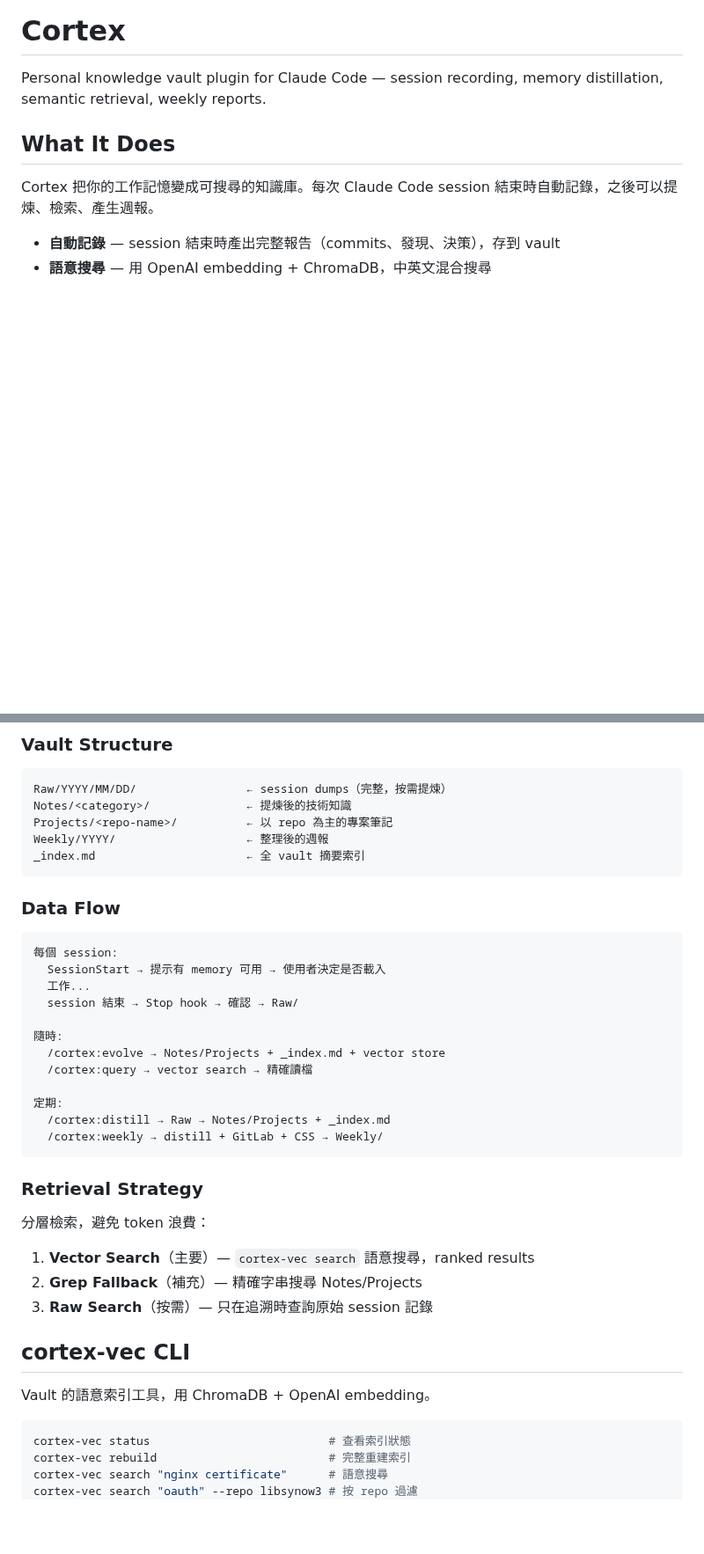
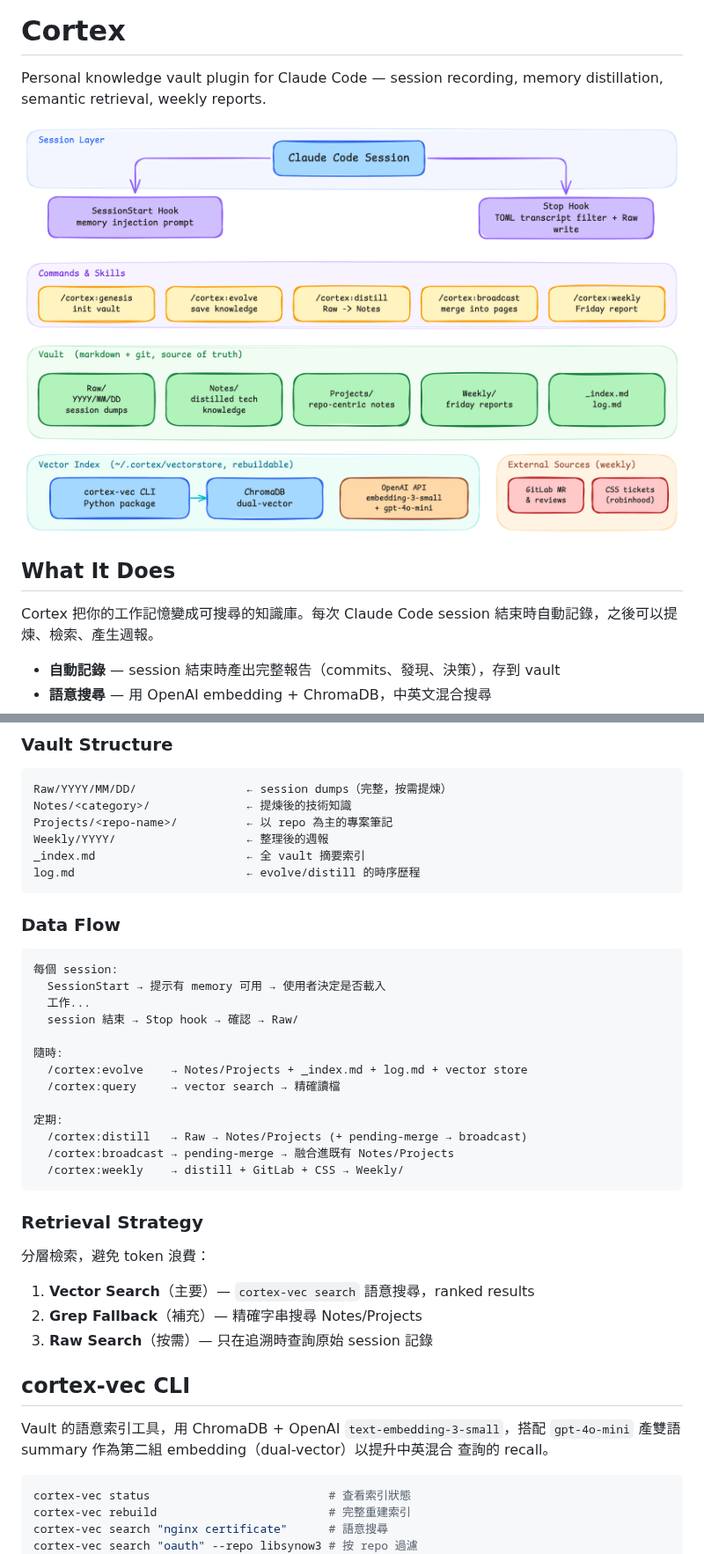
Before and after one commit to XBlueSky/cortexes, a Markdown page: README.md, 2 parts joined by grey strips. Shown at 88% size. Drawn GitHub-style; pictures changed too: docs/images/architecture.png (added); blank space fills up the shorter version.

````diff
--- a/README.md
+++ b/README.md
@@ -1,6 +1,8 @@
 # Cortex
 
 Personal knowledge vault plugin for Claude Code — session recording, memory distillation, semantic retrieval, weekly reports.
+
+![Cortex architecture](docs/images/architecture.png)
 
 ## What It Does
 
@@ -97,6 +108,7 @@ Notes/<category>/              ← 提煉後的技術知識
 Projects/<repo-name>/          ← 以 repo 為主的專案筆記
 Weekly/YYYY/                   ← 整理後的週報
 _index.md                      ← 全 vault 摘要索引
+log.md                         ← evolve/distill 的時序歷程
 ```
 
 ### Data Flow
@@ -108,12 +120,13 @@ _index.md                      ← 全 vault 摘要索引
   session 結束 → Stop hook → 確認 → Raw/
 
 隨時:
-  /cortex:evolve → Notes/Projects + _index.md + vector store
-  /cortex:query → vector search → 精確讀檔
+  /cortex:evolve    → Notes/Projects + _index.md + log.md + vector store
+  /cortex:query     → vector search → 精確讀檔
 
 定期:
-  /cortex:distill → Raw → Notes/Projects + _index.md
-  /cortex:weekly → distill + GitLab + CSS → Weekly/
+  /cortex:distill   → Raw → Notes/Projects (+ pending-merge → broadcast)
+  /cortex:broadcast → pending-merge → 融合進既有 Notes/Projects
+  /cortex:weekly    → distill + GitLab + CSS → Weekly/
 ```
 
 ### Retrieval Strategy
@@ -126,7 +139,9 @@ _index.md                      ← 全 vault 摘要索引
 
 ## cortex-vec CLI
 
-Vault 的語意索引工具，用 ChromaDB + OpenAI embedding。
+Vault 的語意索引工具，用 ChromaDB + OpenAI `text-embedding-3-small`，搭配
+`gpt-4o-mini` 產雙語 summary 作為第二組 embedding（dual-vector）以提升中英混合
+查詢的 recall。
 
 ```bash
 cortex-vec status                          # 查看索引狀態
````
Also changed, not shown: other parts of README.md (+19 -6 lines), CHANGELOG.md (added, +117 -0 lines), 1 other file.
